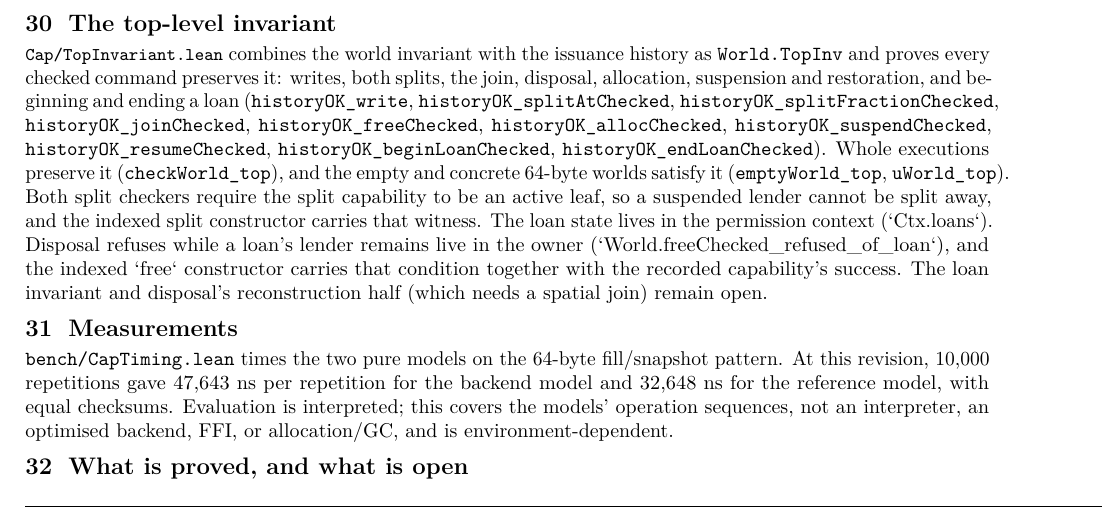
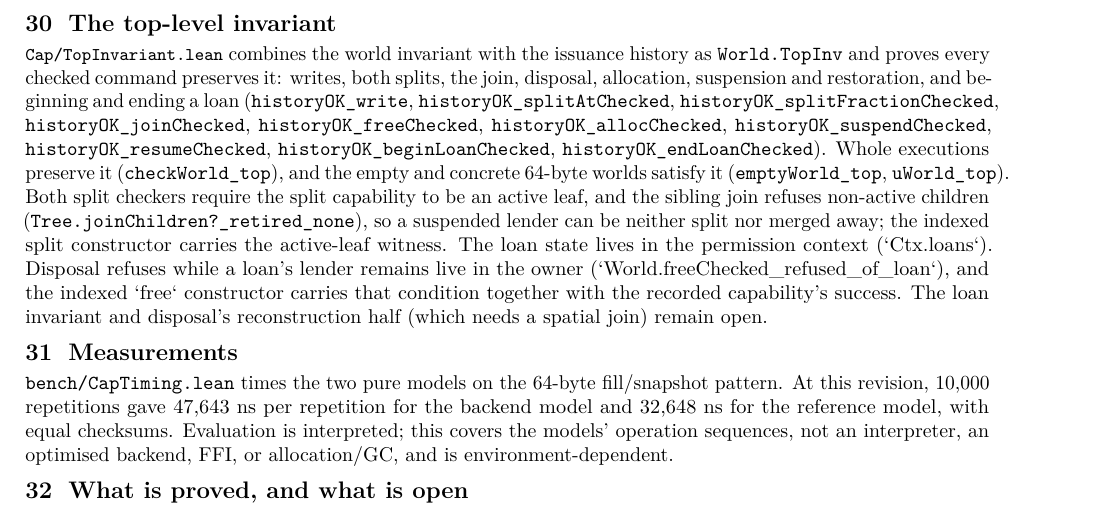
Before and after one commit to scidonia/ownership, a LaTeX document (report/capability-report.tex): part of page 11 of 12, cut so that both start at the same text. Compiled offline with pdfLaTeX.

Commit message:
Refuse to join non-active children, so a suspended lender cannot be merged away
Tree.joinChildren? now requires the children to be active in addition to agreeing on allocation, footprint, ceiling and state, and joinChildren?_retired_none states the refusal. Together with the split-active guard and the disposal loan check, a lender's leaf now persists for the life of its loan: it cannot be split, merged away, or freed. This clears the last structural prerequisite for the loan-state invariant.

```diff
--- a/report/capability-report.tex
+++ b/report/capability-report.tex
@@ -919,9 +919,11 @@ and beginning and ending a loan (\texttt{historyOK\_write},
 \texttt{historyOK\_resumeChecked}, \texttt{historyOK\_beginLoanChecked},
 \texttt{historyOK\_endLoanChecked}). Whole executions preserve it
 (\texttt{checkWorld\_top}), and the empty and concrete 64-byte worlds satisfy it
-(\texttt{emptyWorld\_top}, \texttt{uWorld\_top}). Both split checkers require the split capability to be an active leaf, so a
-suspended lender cannot be split away, and the indexed split constructor carries
-that witness. The loan state lives in the permission context (`Ctx.loans`).
+(\texttt{emptyWorld\_top}, \texttt{uWorld\_top}). Both split checkers require the split capability to be an active leaf, and the
+sibling join refuses non-active children
+(\texttt{Tree.joinChildren?\_retired\_none}), so a suspended lender can be
+neither split nor merged away; the indexed split constructor carries the
+active-leaf witness. The loan state lives in the permission context (`Ctx.loans`).
 Disposal refuses while a loan's lender remains live in the owner
 (`World.freeChecked\_refused\_of\_loan`), and the indexed `free` constructor
 carries that condition together with the recorded capability's success. The loan
```
Also changed, not shown: paper/sealed-ownership.tex (+4 -1 lines), paper/sealed-ownership.pdf, report/capability-report.pdf, 1 other file.
